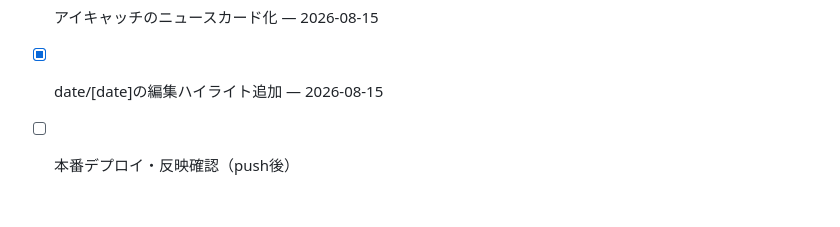
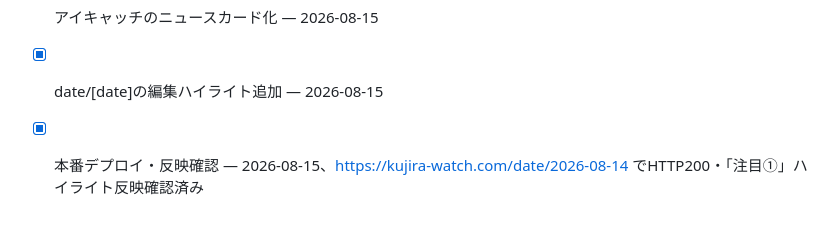
Before and after one commit to yuyakitagawa/stock-alert, a Markdown page: docs/progress_discover_seo_plan.md, the part around the change. Drawn GitHub-style.

Commit message:
docs: 本番デプロイ確認済みに更新

```diff
--- a/docs/progress_discover_seo_plan.md
+++ b/docs/progress_discover_seo_plan.md
@@ -39,4 +39,4 @@
 - [x] 記事化スコアリングの設計・検証 — 2026-08-15、SEOデータベース戦略と矛盾するため見送りと結論（上記参照）
 - [x] アイキャッチのニュースカード化 — 2026-08-15
 - [x] date/[date]の編集ハイライト追加 — 2026-08-15
-- [ ] 本番デプロイ・反映確認（push後）
+- [x] 本番デプロイ・反映確認 — 2026-08-15、https://kujira-watch.com/date/2026-08-14 でHTTP200・「注目①」ハイライト反映確認済み
```
